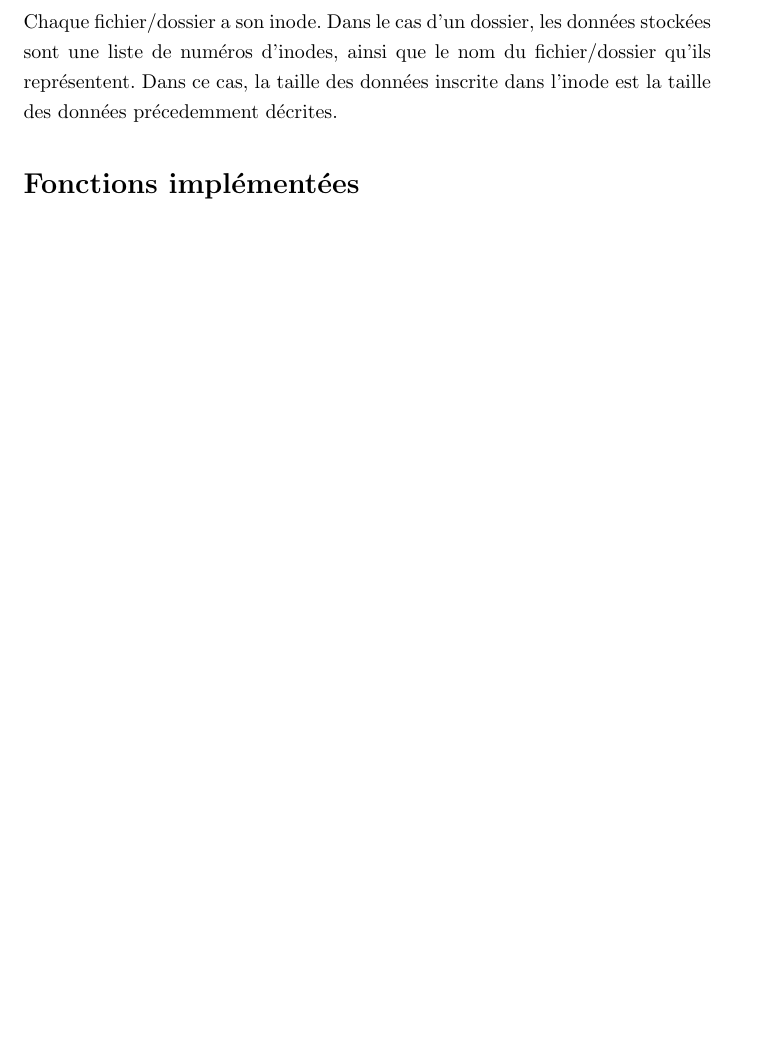
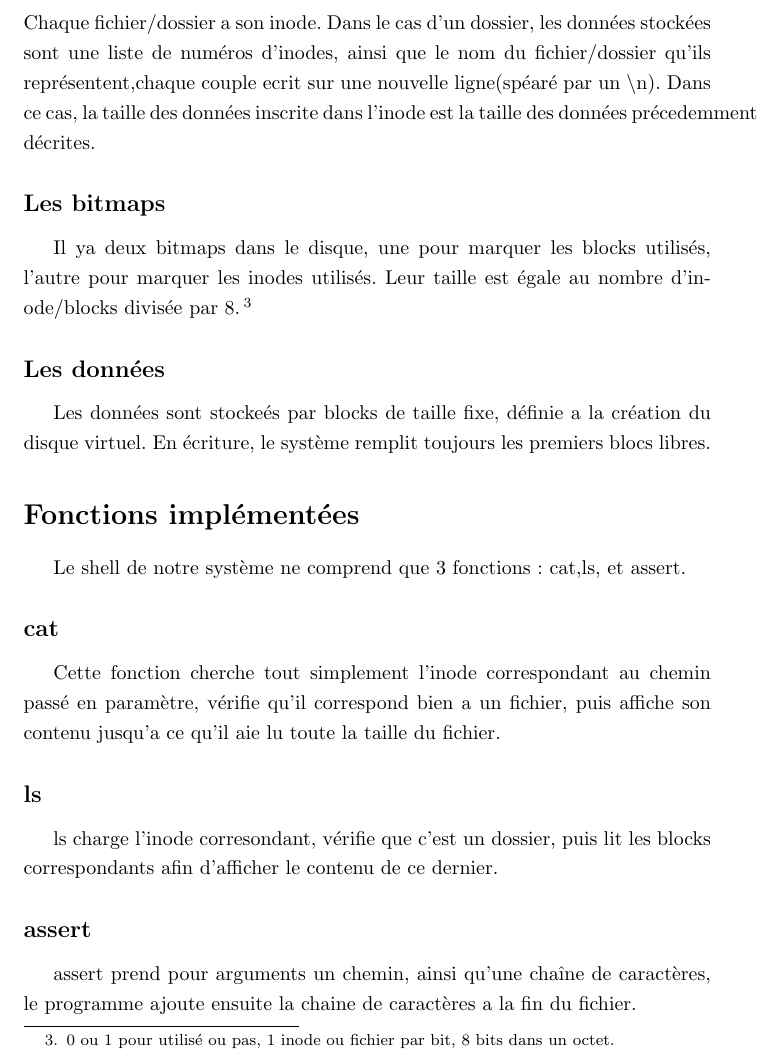
Before and after one commit to 94810/MomongaFS, a LaTeX document (rapport/rapport_sys.tex): part of page 4 of 4 before the commit and part of page 4 of 5 after it, cut so that both start at the same text, the shorter picture padded with empty space. Compiled offline with pdfLaTeX.

Commit message:
Update dossier

```diff
--- a/rapport/rapport_sys.tex
+++ b/rapport/rapport_sys.tex
@@ -61,19 +61,23 @@ Chaque inode représente un fichier/dossier sur le disque. L'inode fournit les i
     \item Un nombre représentant la dernière fois que le fichier a été modifié.\footnote{Non implémenté}
     \item Le nombre de liens symboliques se référrant a cet inode.
 \end{itemize}
-Chaque fichier/dossier a son inode. Dans le cas d'un dossier, les données stockées sont une liste de numéros d'inodes, ainsi que le nom du fichier/dossier qu'ils représentent. Dans ce cas, la taille des données inscrite dans l'inode est la taille des données précedemment décrites.
-
-
-
-
-
-
-
+Chaque fichier/dossier a son inode. Dans le cas d'un dossier, les données stockées sont une liste de numéros d'inodes, ainsi que le nom du fichier/dossier qu'ils représentent,chaque couple ecrit sur une nouvelle ligne(spéaré par un \textbackslash n). Dans ce cas, la taille des données inscrite dans l'inode est la taille des données précedemment décrites.
+\subsection*{Les bitmaps}
+Il ya deux bitmaps dans le disque, une pour marquer les blocks utilisés, l'autre pour marquer les inodes utilisés. Leur taille est égale au nombre d'inode/blocks divisée par 8.\footnote{0 ou 1 pour utilisé ou pas, 1 inode ou fichier par bit, 8 bits dans un octet.}
+\subsection*{Les données}
+Les données sont stockeés par blocks de taille fixe, définie a la création du disque virtuel. En écriture, le système remplit toujours les premiers blocs libres.
 
 \section*{Fonctions implémentées}
-
+Le shell de notre système ne comprend que 3 fonctions: cat,ls, et assert.
+\subsection*{cat}
+Cette fonction cherche tout simplement l'inode correspondant au chemin passé en paramètre, vérifie qu'il correspond bien a un fichier, puis affiche son contenu jusqu'a ce qu'il aie lu toute la taille du fichier.
+\subsection*{ls}
+ls charge l'inode corresondant, vérifie que c'est un dossier, puis lit les blocks correspondants afin d'afficher le contenu de ce dernier.
+\subsection*{assert}
+assert prend pour arguments un chemin, ainsi qu'une chaîne de caractères, le programme ajoute ensuite la chaine de caractères a la fin du fichier.
 
 \section*{Répartiton du travail}
+
 
 \section*{Difficultés Rencontrées}
 
```
Also changed, not shown: rapport/rapport_sys.pdf.
